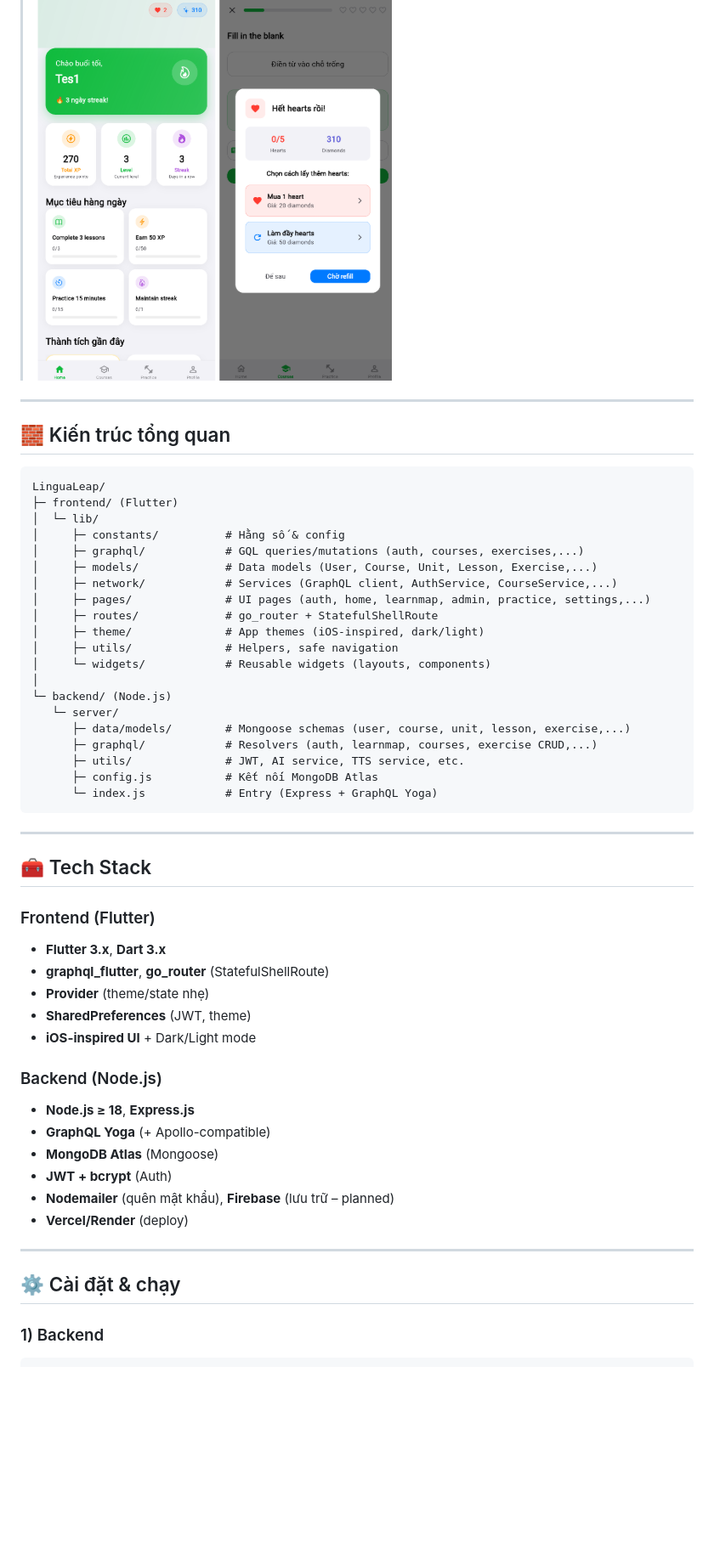
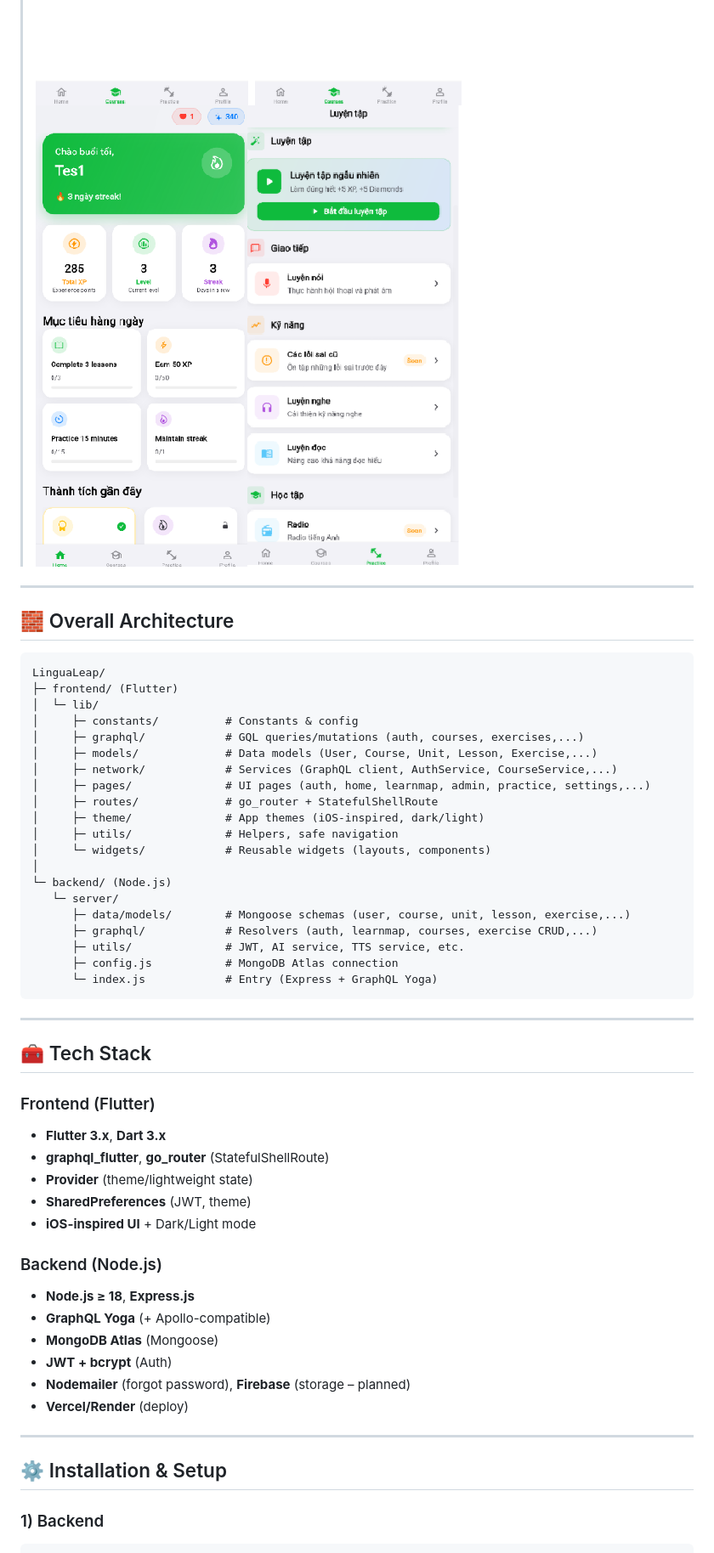
Before and after one commit to TakiyaYoru/LinguaLeap-Flutter, a Markdown page: README.md, the part around the change printed below. Shown: that part at 85% size. Rendered like a GitHub page; pictures changed too: docs/images/exercise.png, docs/images/gamification.png; blank space fills up the shorter version.

````diff
--- a/README.md
+++ b/README.md
@@ -29,16 +28,15 @@
 > ![Gamification](docs/images/gamification.png)
 > ![Exercise](docs/images/exercise.png)
 
-
 ---
 
-## 🧱 Kiến trúc tổng quan
+## 🧱 Overall Architecture
 
 ```
 LinguaLeap/
 ├─ frontend/ (Flutter)
 │  └─ lib/
-│     ├─ constants/          # Hằng số & config
+│     ├─ constants/          # Constants & config
 │     ├─ graphql/            # GQL queries/mutations (auth, courses, exercises,...)
 │     ├─ models/             # Data models (User, Course, Unit, Lesson, Exercise,...)
 │     ├─ network/            # Services (GraphQL client, AuthService, CourseService,...)
@@ -53,7 +51,7 @@ LinguaLeap/
       ├─ data/models/        # Mongoose schemas (user, course, unit, lesson, exercise,...)
       ├─ graphql/            # Resolvers (auth, learnmap, courses, exercise CRUD,...)
       ├─ utils/              # JWT, AI service, TTS service, etc.
-      ├─ config.js           # Kết nối MongoDB Atlas
+      ├─ config.js           # MongoDB Atlas connection
       └─ index.js            # Entry (Express + GraphQL Yoga)
 ```
 
@@ -64,7 +62,7 @@ LinguaLeap/
 ### Frontend (Flutter)
 - **Flutter 3.x**, **Dart 3.x**
 - **graphql_flutter**, **go_router** (StatefulShellRoute)
-- **Provider** (theme/state nhẹ)
+- **Provider** (theme/lightweight state)
 - **SharedPreferences** (JWT, theme)
 - **iOS-inspired UI** + Dark/Light mode
 
@@ -73,12 +71,12 @@ LinguaLeap/
 - **GraphQL Yoga** (+ Apollo-compatible)
 - **MongoDB Atlas** (Mongoose)
 - **JWT + bcrypt** (Auth)
-- **Nodemailer** (quên mật khẩu), **Firebase** (lưu trữ – planned)
+- **Nodemailer** (forgot password), **Firebase** (storage – planned)
 - **Vercel/Render** (deploy)
 
 ---
 
-## ⚙️ Cài đặt & chạy
+## ⚙️ Installation & Setup
 
 ### 1) Backend
 ```bash
````
Also changed, not shown: other parts of README.md (+30 -29 lines), docs/images/learnmap.png.
